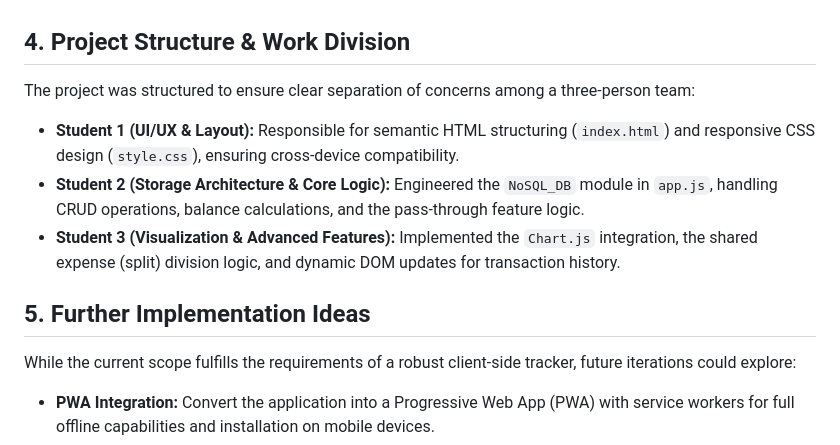
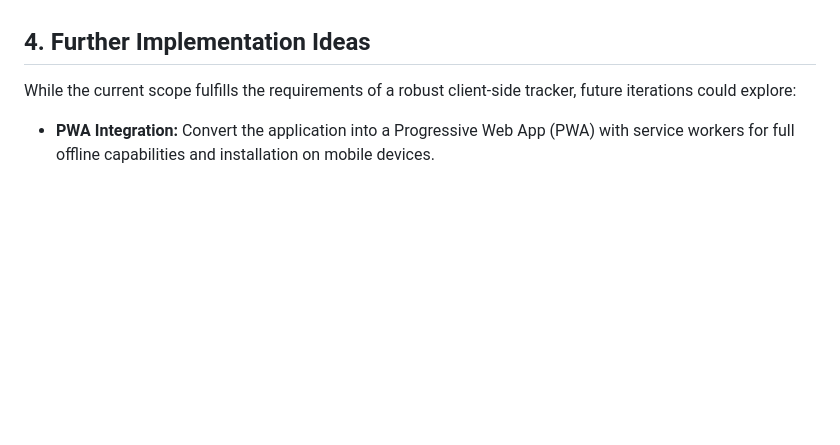
Before and after one commit to Nutricalboii/Expense-Tracker, a Markdown page: README.md, the part around the change. GitHub-like rendering; blank space fills up the shorter version.

Commit message:
Revise project structure to focus on implementation ideas
Updated project structure section to further implementation ideas

```diff
--- a/README.md
+++ b/README.md
@@ -37,15 +37,7 @@ A modern web browser (e.g., Chrome, Firefox, Edge, Safari). No Node.js, npm, or
 *   **Recording Pass-through Money:** If you receive money meant immediately for someone else, check the "Pass-through" box. The transaction will appear in your history but will not artificially inflate your income or expense totals.
 *   **Deleting Records:** Click the 'x' button next to any transaction in the history list to remove it and instantly recalculate the dashboard.
 
-## 4. Project Structure & Work Division
-
-The project was structured to ensure clear separation of concerns among a three-person team:
-
-*   **Student 1 (UI/UX & Layout):** Responsible for semantic HTML structuring (`index.html`) and responsive CSS design (`style.css`), ensuring cross-device compatibility.
-*   **Student 2 (Storage Architecture & Core Logic):** Engineered the `NoSQL_DB` module in `app.js`, handling CRUD operations, balance calculations, and the pass-through feature logic.
-*   **Student 3 (Visualization & Advanced Features):** Implemented the `Chart.js` integration, the shared expense (split) division logic, and dynamic DOM updates for transaction history.
-
-## 5. Further Implementation Ideas
+## 4. Further Implementation Ideas
 
 While the current scope fulfills the requirements of a robust client-side tracker, future iterations could explore:
 *   **PWA Integration:** Convert the application into a Progressive Web App (PWA) with service workers for full offline capabilities and installation on mobile devices.
```
